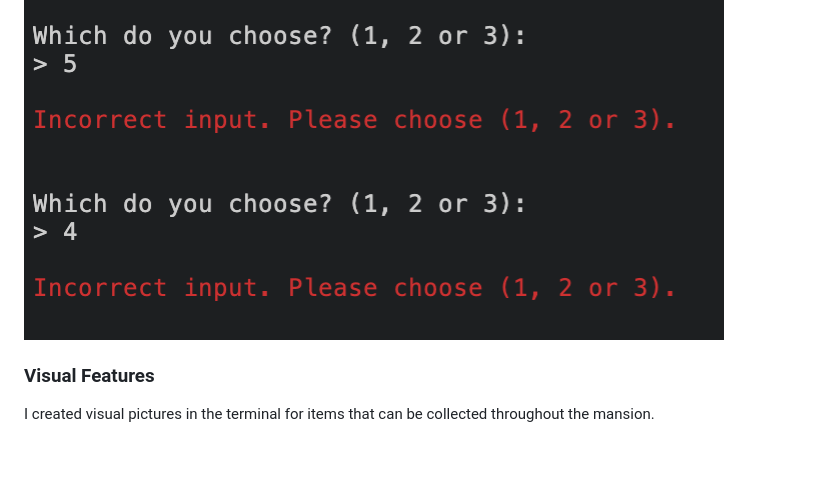
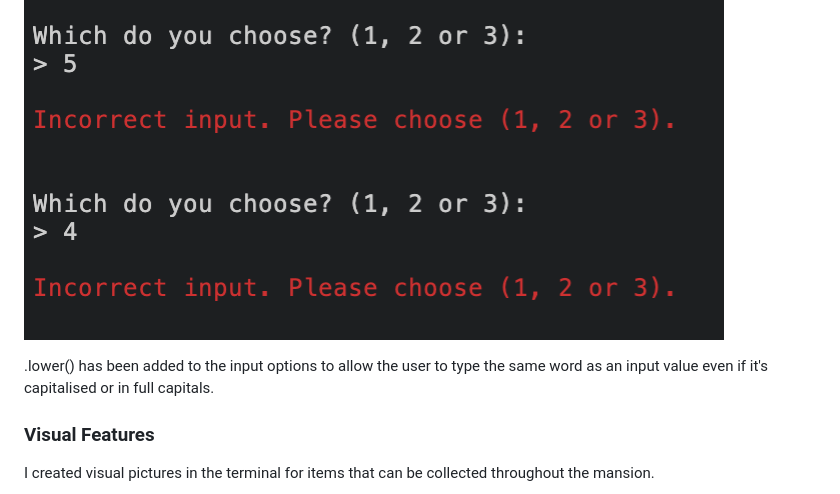
Before and after one commit to philtipping31/Adventure-Game, a Markdown page: README.md, the part around the change. GitHub-like rendering; blank space fills up the shorter version.

Commit message:
Add .lower() section to readme

```diff
--- a/README.md
+++ b/README.md
@@ -52,6 +52,8 @@ Interaction with the game is the main part of The Haunted Mansion. All rooms wil
 The user will also be notified if any incorrect input has been added to the terminal.
 
 ![Incorrect input](docs/incorrect_input.png)
+
+.lower() has been added to the input options to allow the user to type the same word as an input value even if it's capitalised or in full capitals.
 
 ### Visual Features
 
```
